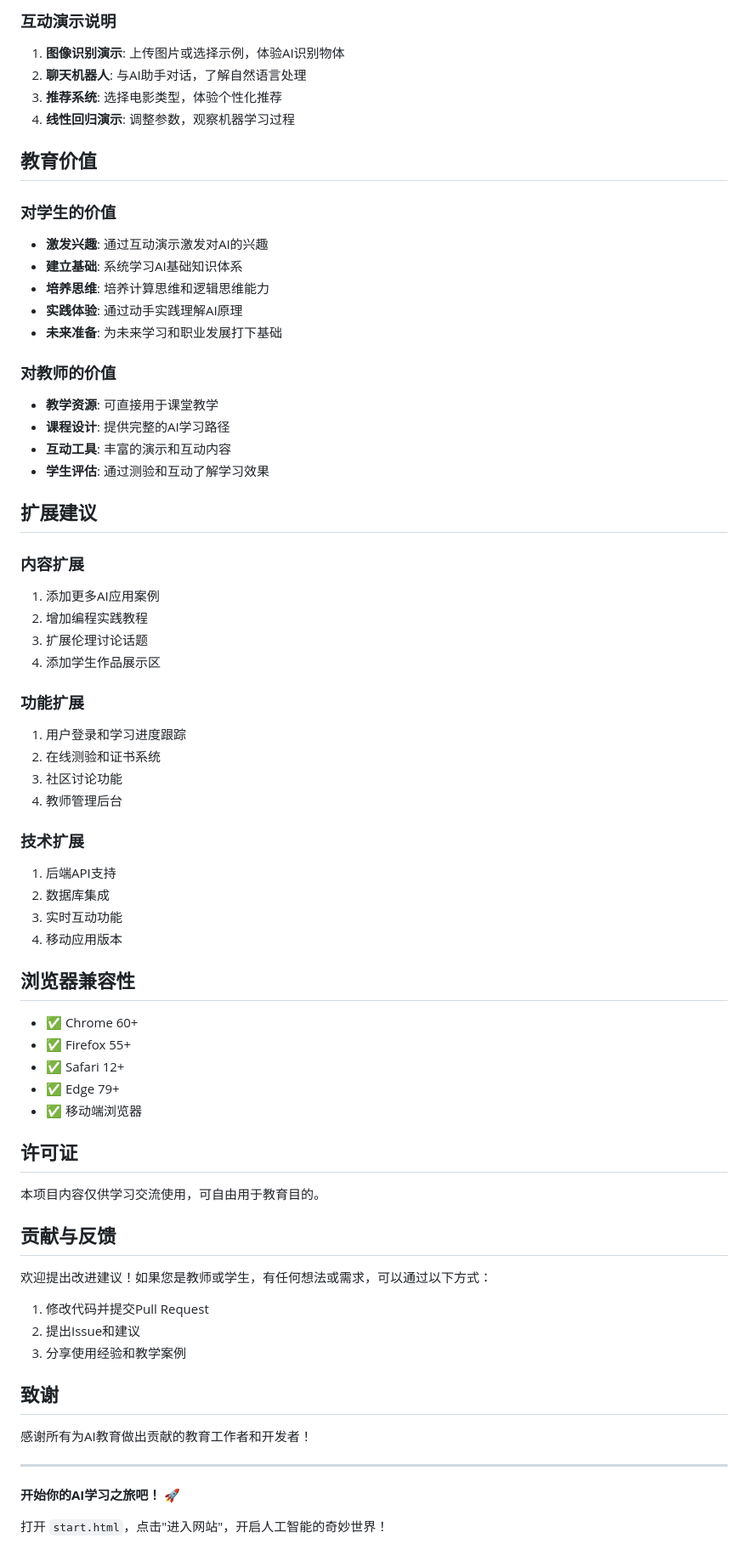
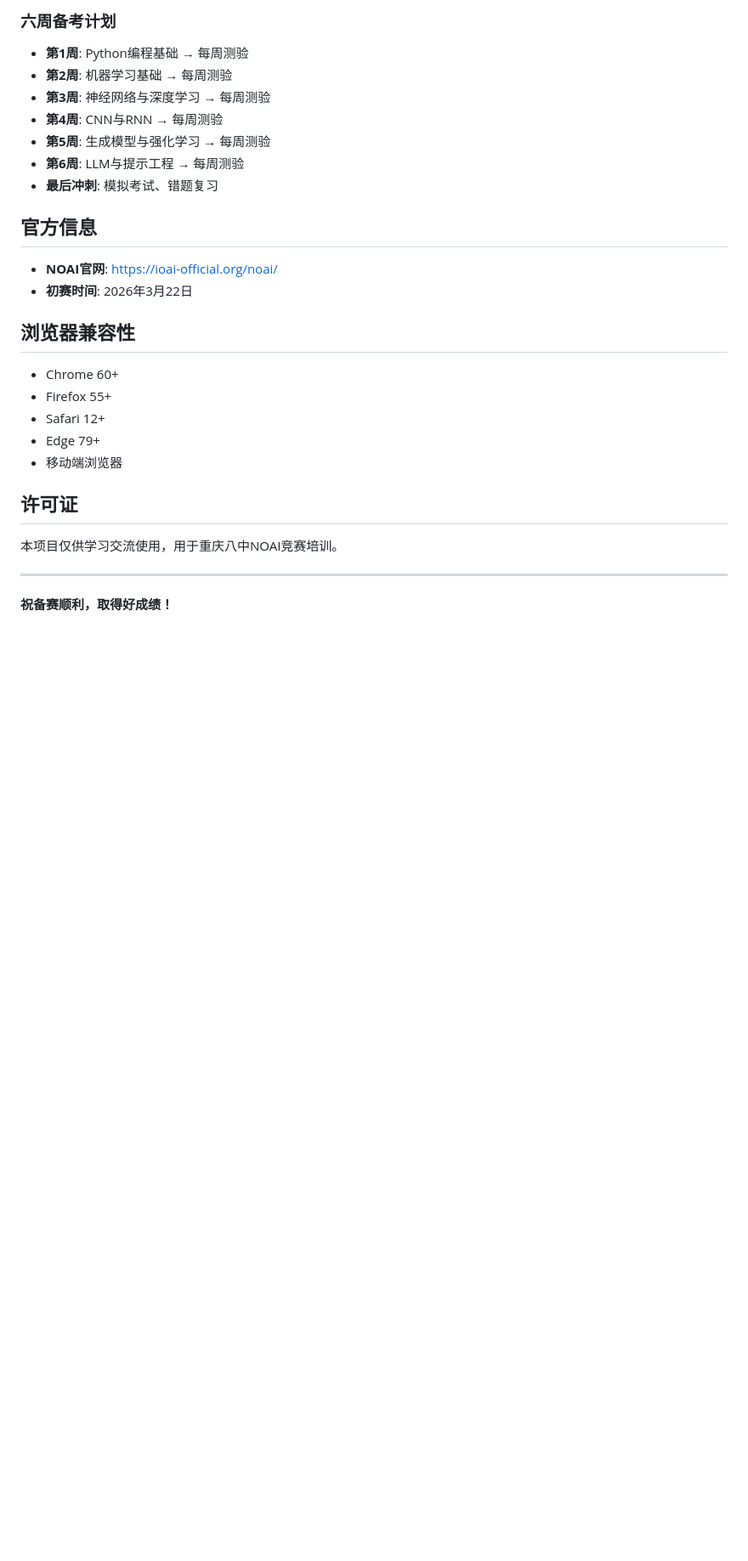
Before and after one commit to Andrew-Pei/noai-study, a Markdown page: README.md, the part around one of its changes. Shown at 85% size. GitHub-like rendering; blank space fills up the shorter version.

```diff
--- a/README.md
+++ b/README.md
@@ -74,71 +82,30 @@ ai_study/
 
-### 互动演示说明
-1. **图像识别演示**: 上传图片或选择示例，体验AI识别物体
-2. **聊天机器人**: 与AI助手对话，了解自然语言处理
-3. **推荐系统**: 选择电影类型，体验个性化推荐
-4. **线性回归演示**: 调整参数，观察机器学习过程
+### 六周备考计划
+- **第1周**: Python编程基础 → 每周测验
+- **第2周**: 机器学习基础 → 每周测验
+- **第3周**: 神经网络与深度学习 → 每周测验
+- **第4周**: CNN与RNN → 每周测验
+- **第5周**: 生成模型与强化学习 → 每周测验
+- **第6周**: LLM与提示工程 → 每周测验
+- **最后冲刺**: 模拟考试、错题复习
 
-## 教育价值
+## 官方信息
 
-### 对学生的价值
-- **激发兴趣**: 通过互动演示激发对AI的兴趣
-- **建立基础**: 系统学习AI基础知识体系
-- **培养思维**: 培养计算思维和逻辑思维能力
-- **实践体验**: 通过动手实践理解AI原理
-- **未来准备**: 为未来学习和职业发展打下基础
-
-### 对教师的价值
-- **教学资源**: 可直接用于课堂教学
-- **课程设计**: 提供完整的AI学习路径
-- **互动工具**: 丰富的演示和互动内容
-- **学生评估**: 通过测验和互动了解学习效果
-
-## 扩展建议
-
-### 内容扩展
-1. 添加更多AI应用案例
-2. 增加编程实践教程
-3. 扩展伦理讨论话题
-4. 添加学生作品展示区
-
-### 功能扩展
-1. 用户登录和学习进度跟踪
-2. 在线测验和证书系统
-3. 社区讨论功能
-4. 教师管理后台
-
-### 技术扩展
-1. 后端API支持
-2. 数据库集成
-3. 实时互动功能
-4. 移动应用版本
+- **NOAI官网**: https://ioai-official.org/noai/
+- **初赛时间**: 2026年3月22日
 
 ## 浏览器兼容性
 
-- ✅ Chrome 60+
-- ✅ Firefox 55+
-- ✅ Safari 12+
-- ✅ Edge 79+
-- ✅ 移动端浏览器
+- Chrome 60+
+- Firefox 55+
+- Safari 12+
+- Edge 79+
+- 移动端浏览器
 
 ## 许可证
 
-本项目内容仅供学习交流使用，可自由用于教育目的。
-
-## 贡献与反馈
-
-欢迎提出改进建议！如果您是教师或学生，有任何想法或需求，可以通过以下方式：
-
-1. 修改代码并提交Pull Request
-2. 提出Issue和建议
-3. 分享使用经验和教学案例
-
-## 致谢
-
-感谢所有为AI教育做出贡献的教育工作者和开发者！
+本项目仅供学习交流使用，用于重庆八中NOAI竞赛培训。
 
 ---
 
-**开始你的AI学习之旅吧！** 🚀
-
-打开 `start.html`，点击"进入网站"，开启人工智能的奇妙世界！
+**祝备赛顺利，取得好成绩！**
```
Also changed, not shown: other parts of README.md (+61 -53 lines).
